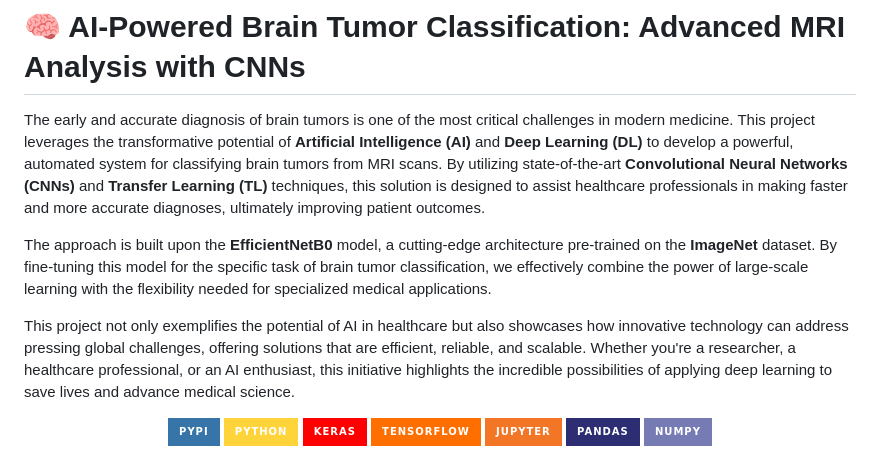
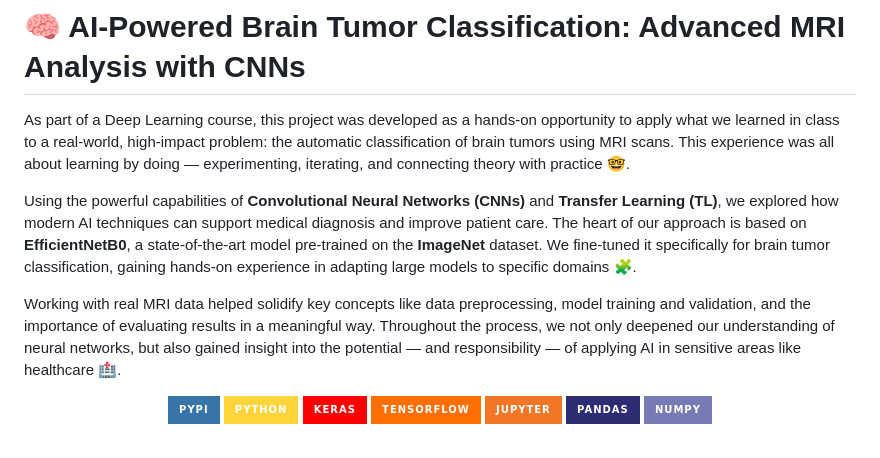
Before and after one commit to najwa12/brain_tumor_classification_cnn, a Markdown page: README.md, the part around the change. Rendered like a GitHub page; badges without logos.

```diff
--- a/README.md
+++ b/README.md
@@ -1,10 +1,10 @@
 # 🧠 AI-Powered Brain Tumor Classification: Advanced MRI Analysis with CNNs
 
-The early and accurate diagnosis of brain tumors is one of the most critical challenges in modern medicine. This project leverages the transformative potential of **Artificial Intelligence (AI)** and **Deep Learning (DL)** to develop a powerful, automated system for classifying brain tumors from MRI scans. By utilizing state-of-the-art **Convolutional Neural Networks (CNNs)** and **Transfer Learning (TL)** techniques, this solution is designed to assist healthcare professionals in making faster and more accurate diagnoses, ultimately improving patient outcomes.
+As part of a Deep Learning course, this project was developed as a hands-on opportunity to apply what we learned in class to a real-world, high-impact problem: the automatic classification of brain tumors using MRI scans. This experience was all about learning by doing — experimenting, iterating, and connecting theory with practice 🤓.
 
-The approach is built upon the **EfficientNetB0** model, a cutting-edge architecture pre-trained on the **ImageNet** dataset. By fine-tuning this model for the specific task of brain tumor classification, we effectively combine the power of large-scale learning with the flexibility needed for specialized medical applications.
+Using the powerful capabilities of **Convolutional Neural Networks (CNNs)** and **Transfer Learning (TL)**, we explored how modern AI techniques can support medical diagnosis and improve patient care. The heart of our approach is based on **EfficientNetB0**, a state-of-the-art model pre-trained on the **ImageNet** dataset. We fine-tuned it specifically for brain tumor classification, gaining hands-on experience in adapting large models to specific domains 🧩.
 
-This project not only exemplifies the potential of AI in healthcare but also showcases how innovative technology can address pressing global challenges, offering solutions that are efficient, reliable, and scalable. Whether you're a researcher, a healthcare professional, or an AI enthusiast, this initiative highlights the incredible possibilities of applying deep learning to save lives and advance medical science.
+Working with real MRI data helped solidify key concepts like data preprocessing, model training and validation, and the importance of evaluating results in a meaningful way. Throughout the process, we not only deepened our understanding of neural networks, but also gained insight into the potential — and responsibility — of applying AI in sensitive areas like healthcare 🏥.
 
 <p align="center">
    <img src="https://img.shields.io/badge/pypi-3775A9?style=for-the-badge&logo=pypi&logoColor=white" />
```
